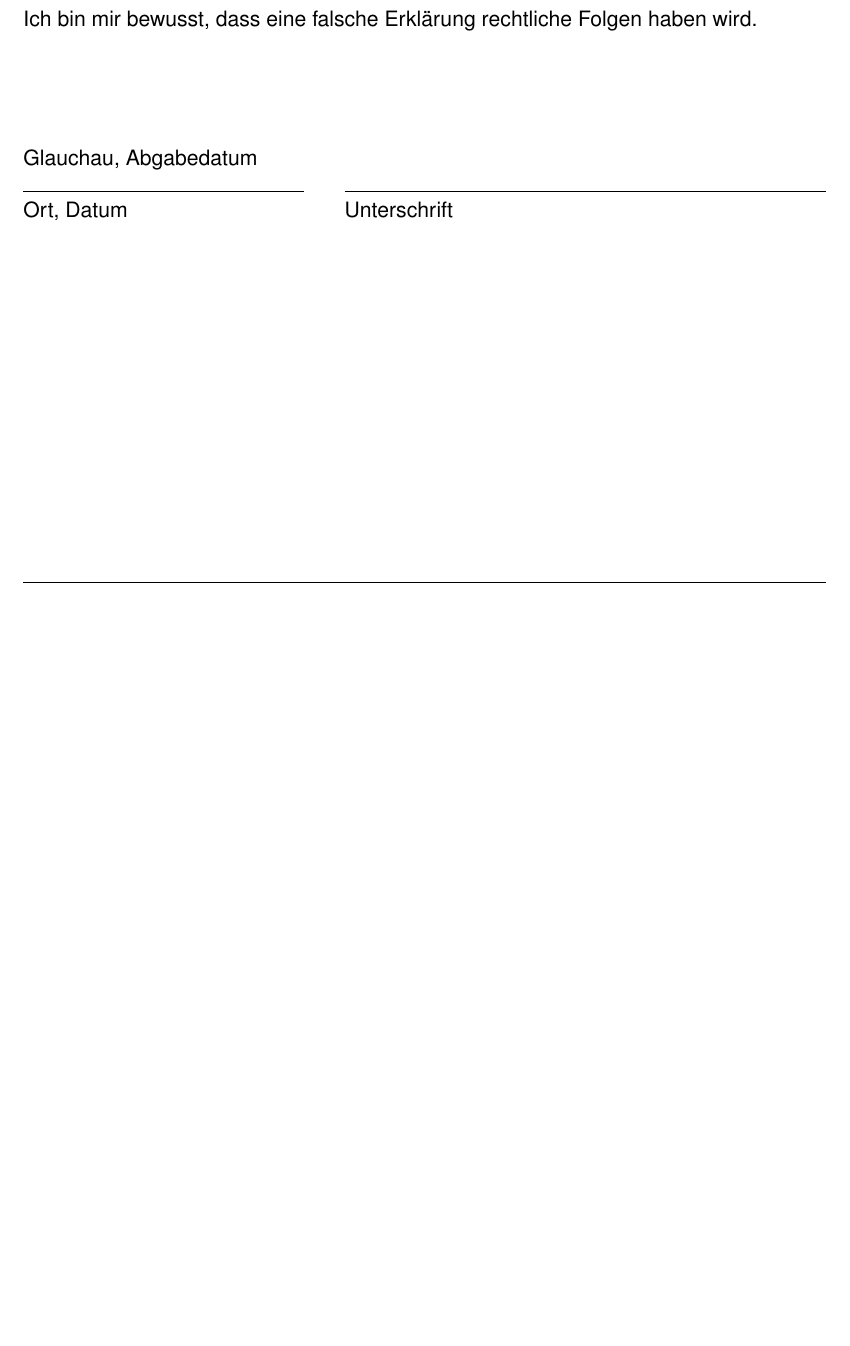
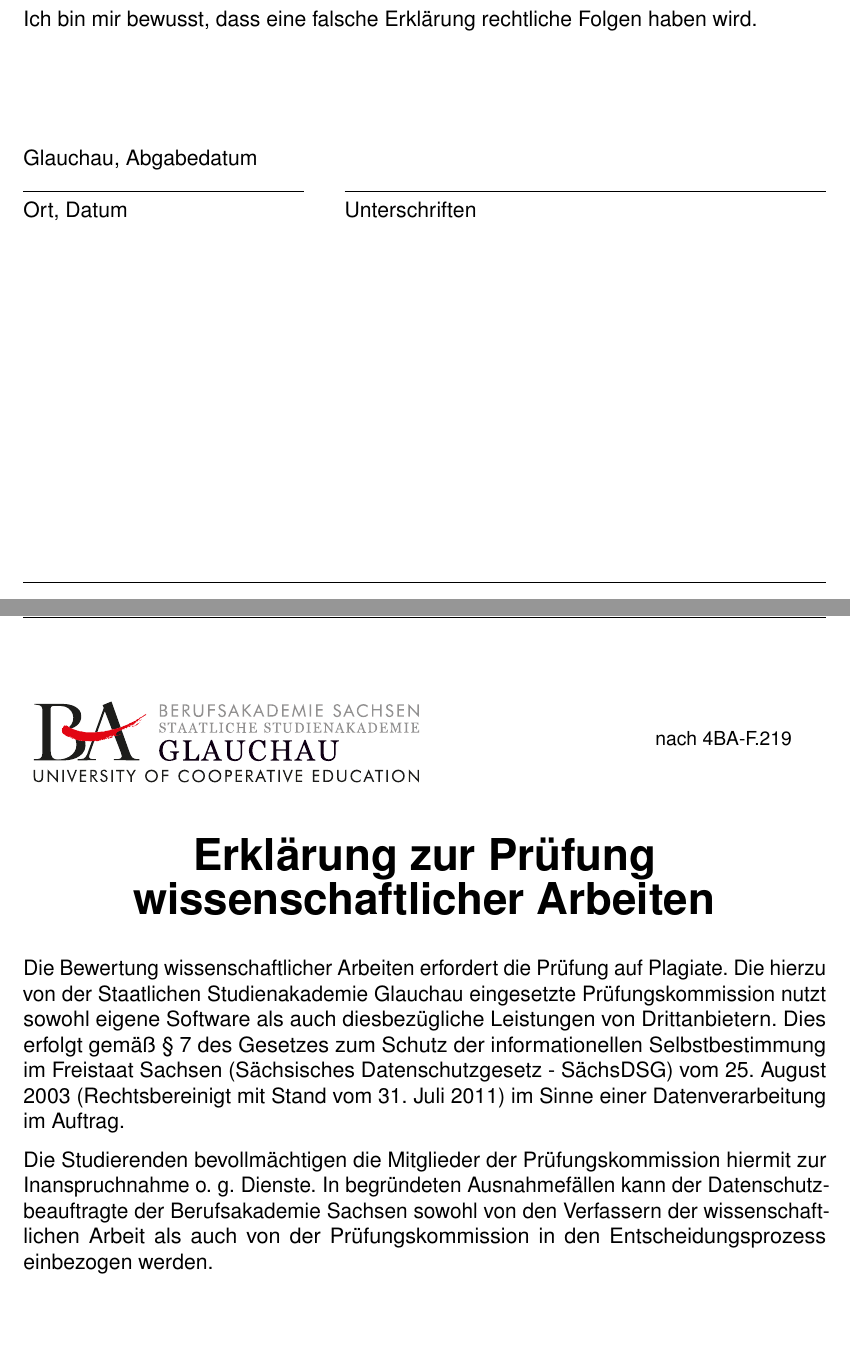
Before and after one commit to ba-latex/Vorlage-Latex, a LaTeX thesis (Latex/main.tex, which reads Latex/vorlage/Erklärung/common.tex): part of page 17 of 17 before the commit and two parts of pages 17 and 18 of 18 after it, the two joined at a grey line, cut so that both start at the same text, the shorter picture padded with empty space. Compiled offline with pdfLaTeX.

Commit message:
Revert "Zustimmung zur Plagiatsprüfung ausgelagert"
This reverts commit aa726fef21f5a863976447a00cd0425ff12bd34e.

```diff
--- a/Latex/vorlage/Erklärung/common.tex
+++ b/Latex/vorlage/Erklärung/common.tex
@@ -28,10 +28,35 @@
     \end{enumerate}
     \ifthenelse{\isundefined{\autorzwei}}{Ich bin mir}{Wir sind uns} bewusst, dass eine falsche Erklärung rechtliche Folgen haben wird.\\[1,5cm]
 
-    \ifthenelse{\isundefined{\autorzwei}}{%
-    Glauchau, \abgabedatum \newline\noindent\rule{0.35\columnwidth}{0.4pt}\hspace{0.05\columnwidth}\rule{0.6\columnwidth}{0.4pt}\\
-    Ort, Datum\hspace{0.27\columnwidth}Unterschrift}{%
-    \ifthenelse{\isundefined{\autordrei}}{\input{vorlage/Erklärung/2Autoren}}{%
-        \ifthenelse{\isundefined{\autorvier}}{\input{vorlage/Erklärung/3Autoren}}{\input{vorlage/Erklärung/4Autoren}}
-    }
-    }
+    Glauchau, \abgabedatum\newline\noindent\rule{0.35\columnwidth}{0.4pt}\hspace{0.05\columnwidth}\rule{0.6\columnwidth}{0.4pt}\\
+    Ort, Datum\hspace{0.27\columnwidth}Unterschriften
+
+
+    \newpage
+\lohead{\textnormal{Zustimmung Plagiatsprüfung}}
+\rohead{}
+
+    \vspace*{2mm}
+
+    \begin{minipage}{0.5\columnwidth}
+        \includesvg[width=\columnwidth]{vorlage/bilder/ba-gc-logo}
+        % Alternativ mit PNG Logo, falls Inkscape nicht installiert werden, bzw. nicht der PATH-Variable hinzugefügt werden soll.
+        %! Die SVG-Version sieht im Druck deutlich besser aus.
+        %\includegraphics[width=\columnwidth]{vorlage/bilder/ba-gc-logo}
+    \end{minipage}
+    \begin{minipage}{0.45\columnwidth}
+        \begin{flushright}
+            {\small nach 4BA-F.219\\}
+        \end{flushright}
+    \end{minipage}
+    \vspace*{2mm}
+
+    \begin{center}
+        \textbf{\huge{Erklärung zur Prüfung wissenschaftlicher Arbeiten}}
+    \end{center}
+
+    Die Bewertung wissenschaftlicher Arbeiten erfordert die Prüfung auf Plagiate. Die hierzu von der Staatlichen Studienakademie Glauchau eingesetzte Prüfungskommission nutzt sowohl eigene Software als auch diesbezügliche Leistungen von Drittanbietern. Dies erfolgt gemäß \href{https://www.revosax.sachsen.de/vorschrift/1672-Saechsisches-Datenschutzgesetz#p7}{§ 7 des Gesetzes zum Schutz der informationellen Selbstbestimmung im Freistaat Sachsen (Sächsisches Datenschutzgesetz - SächsDSG)} vom 25. August 2003 (Rechtsbereinigt mit Stand vom 31. Juli 2011) im Sinne einer Datenverarbeitung im Auftrag.
+
+    Die Studierenden bevollmächtigen die Mitglieder der Prüfungskommission hiermit zur Inanspruchnahme o. g. Dienste. In begründeten Ausnahmefällen kann der Datenschutzbeauftragte der Berufsakademie Sachsen sowohl von den Verfassern der wissenschaftlichen Arbeit als auch von der Prüfungskommission in den Entscheidungsprozess einbezogen werden.
+
+    \arrayrulewidth=0.5pt
```
Also changed, not shown: HINWEISE.md (+1 -1 lines), Latex/main_zustimmung.tex (deleted, +0 -38 lines), Latex/vorlage/Erklärung/1Autor.tex (+59 -0 lines), 1 other file.
